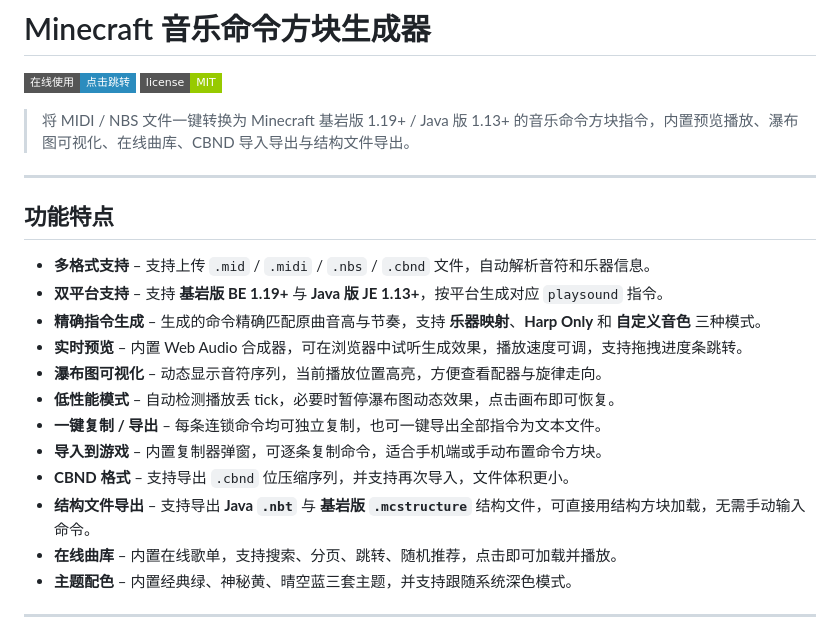
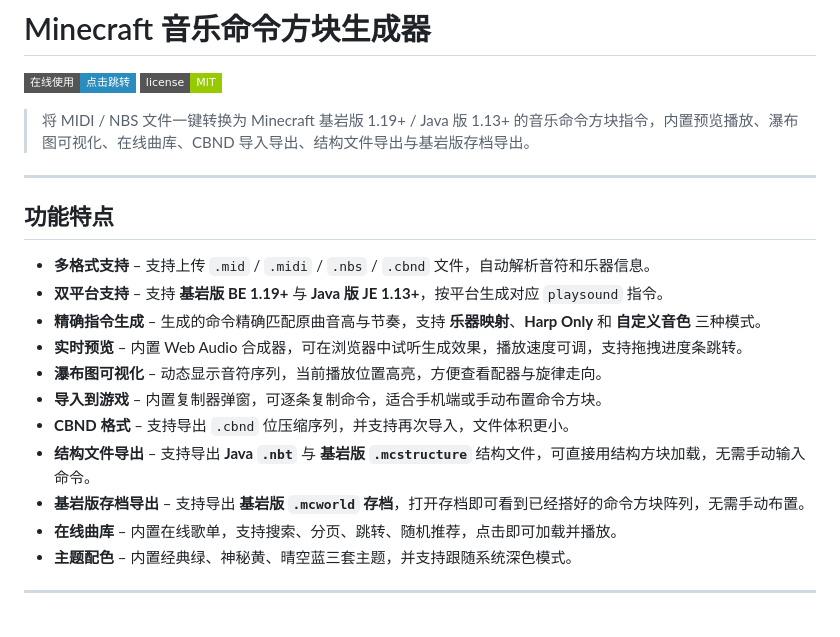
Before and after one commit to Zero-Raltal/MCBE-CBNoteBlock, a Markdown page: README.md, the part around one of its changes. GitHub-like rendering; badges without logos.

```diff
--- a/README.md
+++ b/README.md
@@ -3,7 +3,7 @@
 [![在线使用](https://img.shields.io/badge/在线使用-点击跳转-2b8cbe?style=flat-square)](https://zero-raltal.github.io/MCBE-CBNoteBlock/)
 [![许可证](https://img.shields.io/badge/license-MIT-green?style=flat-square)](LICENSE)
 
-> 将 MIDI / NBS 文件一键转换为 Minecraft 基岩版 1.19+ / Java 版 1.13+ 的音乐命令方块指令，内置预览播放、瀑布图可视化、在线曲库、CBND 导入导出与结构文件导出。
+> 将 MIDI / NBS 文件一键转换为 Minecraft 基岩版 1.19+ / Java 版 1.13+ 的音乐命令方块指令，内置预览播放、瀑布图可视化、在线曲库、CBND 导入导出、结构文件导出与基岩版存档导出。
 
 ---
 
@@ -14,11 +14,10 @@
 - **精确指令生成** – 生成的命令精确匹配原曲音高与节奏，支持 **乐器映射**、**Harp Only** 和 **自定义音色** 三种模式。
 - **实时预览** – 内置 Web Audio 合成器，可在浏览器中试听生成效果，播放速度可调，支持拖拽进度条跳转。
 - **瀑布图可视化** – 动态显示音符序列，当前播放位置高亮，方便查看配器与旋律走向。
-- **低性能模式** – 自动检测播放丢 tick，必要时暂停瀑布图动态效果，点击画布即可恢复。
-- **一键复制 / 导出** – 每条连锁命令均可独立复制，也可一键导出全部指令为文本文件。
 - **导入到游戏** – 内置复制器弹窗，可逐条复制命令，适合手机端或手动布置命令方块。
 - **CBND 格式** – 支持导出 `.cbnd` 位压缩序列，并支持再次导入，文件体积更小。
 - **结构文件导出** – 支持导出 **Java `.nbt`** 与 **基岩版 `.mcstructure`** 结构文件，可直接用结构方块加载，无需手动输入命令。
+- **基岩版存档导出** – 支持导出 **基岩版 `.mcworld` 存档**，打开存档即可看到已经搭好的命令方块阵列，无需手动布置。
 - **在线曲库** – 内置在线歌单，支持搜索、分页、跳转、随机推荐，点击即可加载并播放。
 - **主题配色** – 内置经典绿、神秘黄、晴空蓝三套主题，并支持跟随系统深色模式。
 
```
Also changed, not shown: other parts of README.md (+14 -9 lines).
